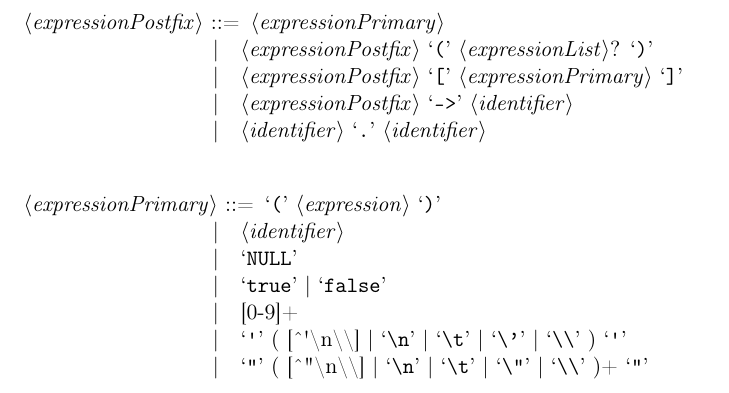
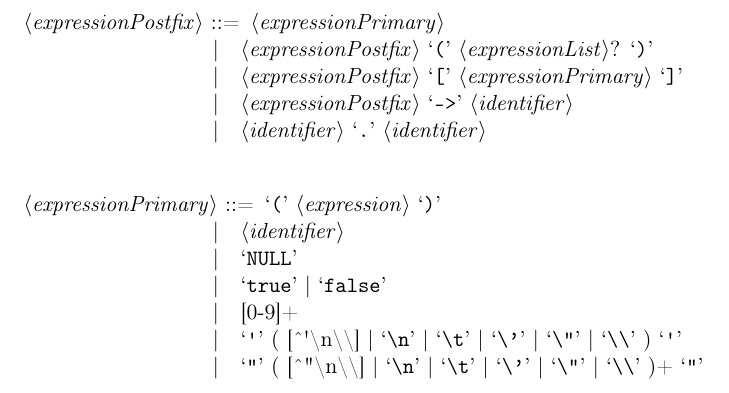
Before and after one commit to DavidSkrundz/B, a LaTeX document (docs/B.tex, which reads docs/Grammar/expressions.tex): part of page 8 of 8, cut so that both start at the same text. Compiled offline with pdfLaTeX.

Commit message:
Allow escaping `'` and `"` in string and character literals

```diff
--- a/docs/Grammar/expressions.tex
+++ b/docs/Grammar/expressions.tex
@@ -47,7 +47,7 @@
 \alt `NULL'
 \alt `true' | `false'
 \alt [0-9]+
-\alt `\textquotesingle' ( [\^{}\textquotesingle\textbackslash n\textbackslash\textbackslash] | `\\n' | `\\t' | `\\\'' | `\\\\' ) `\textquotesingle'
-\alt `"' ( [\^{}\textquotedbl\textbackslash n\textbackslash\textbackslash] | `\\n' | `\\t' | `\\"' | `\\\\' )+ `"'
+\alt `\textquotesingle' ( [\^{}\textquotesingle\textbackslash n\textbackslash\textbackslash] | `\\n' | `\\t' | `\\\'' | `\\"' | `\\\\' ) `\textquotesingle'
+\alt `"' ( [\^{}\textquotedbl\textbackslash n\textbackslash\textbackslash] | `\\n' | `\\t' | `\\\'' | `\\"' | `\\\\' )+ `"'
 
 \end{grammar}
```
Also changed, not shown: 3 other files.
